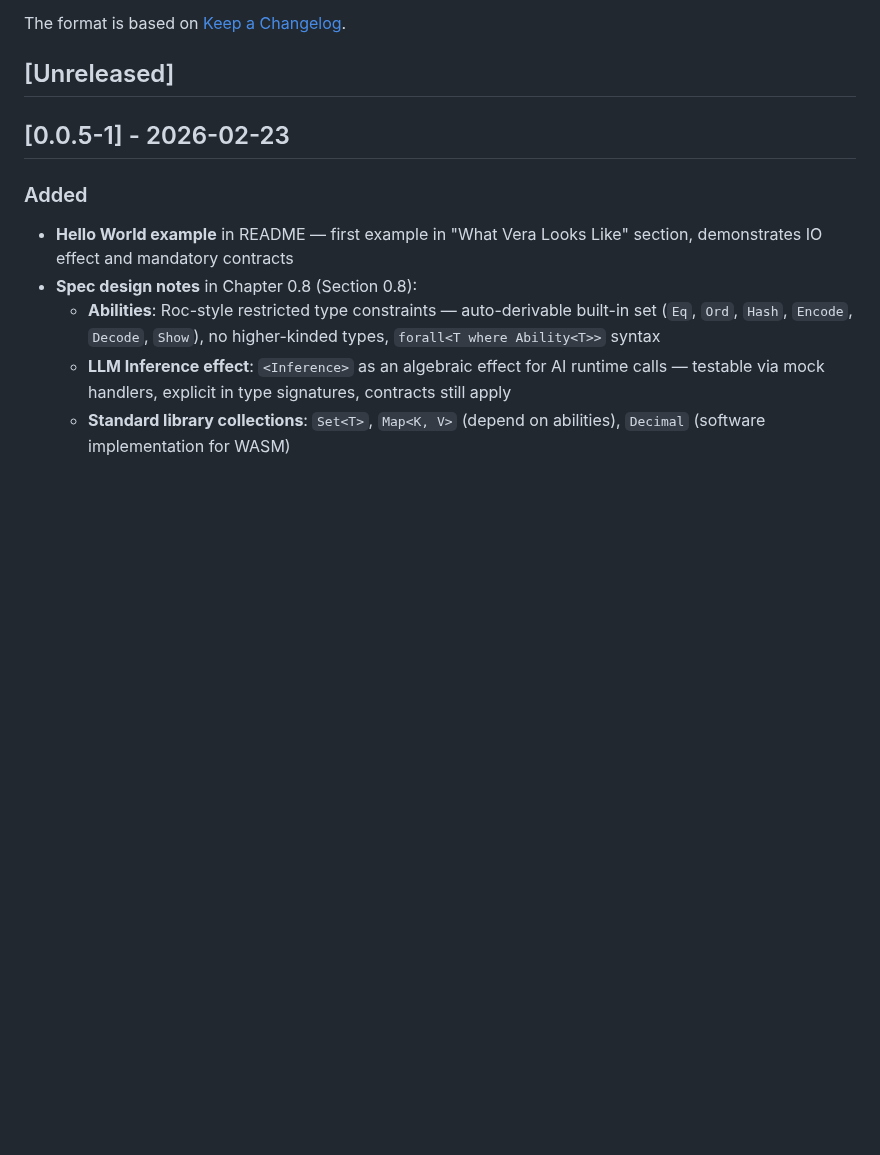
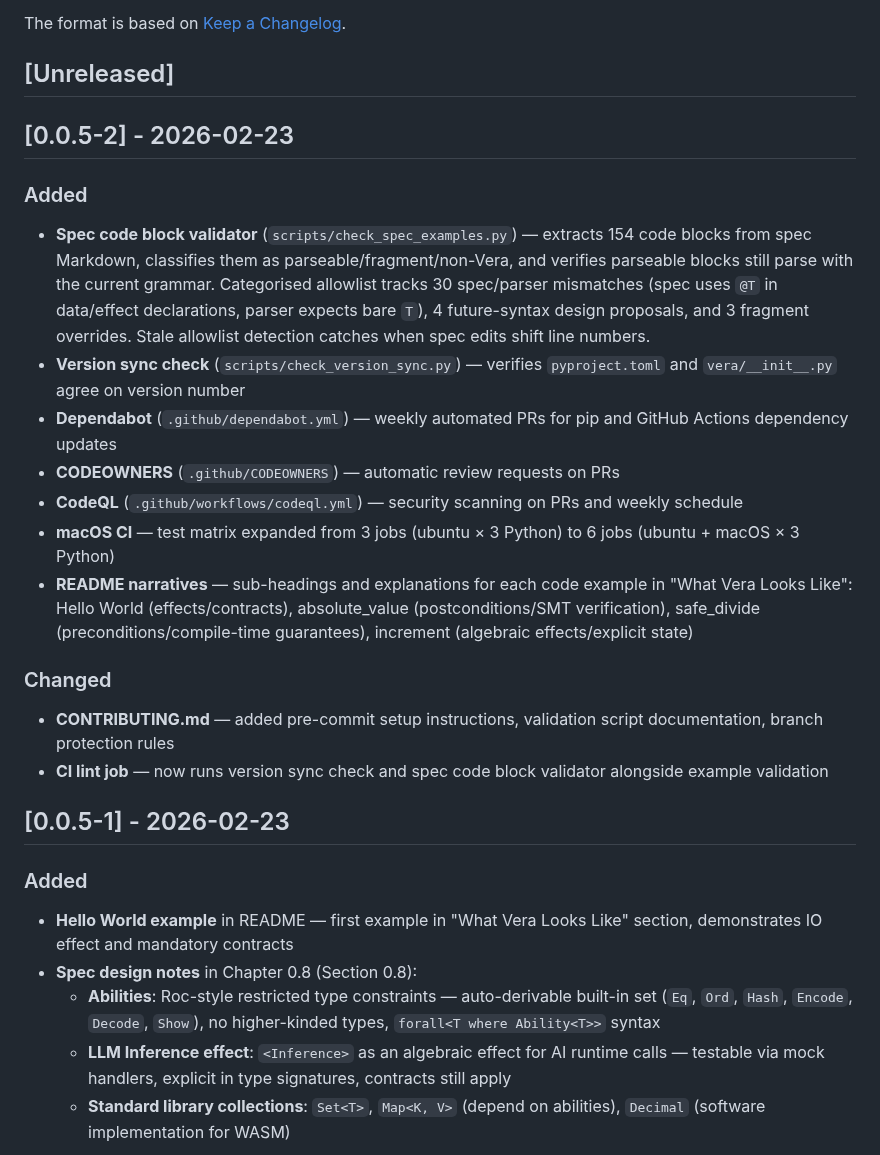
Before and after one commit to aallan/vera, a Markdown page: CHANGELOG.md, the part around the change. Drawn GitHub-style; blank space fills up the shorter version.

Commit message:
Add changelog entry for v0.0.5-2
Co-Authored-By: Claude Opus 4.6 <noreply@anthropic.com>

```diff
--- a/CHANGELOG.md
+++ b/CHANGELOG.md
@@ -5,6 +5,21 @@ All notable changes to this project will be documented in this file.
 The format is based on [Keep a Changelog](https://keepachangelog.com/en/1.1.0/).
 
 ## [Unreleased]
+
+## [0.0.5-2] - 2026-02-23
+
+### Added
+- **Spec code block validator** (`scripts/check_spec_examples.py`) — extracts 154 code blocks from spec Markdown, classifies them as parseable/fragment/non-Vera, and verifies parseable blocks still parse with the current grammar. Categorised allowlist tracks 30 spec/parser mismatches (spec uses `@T` in data/effect declarations, parser expects bare `T`), 4 future-syntax design proposals, and 3 fragment overrides. Stale allowlist detection catches when spec edits shift line numbers.
+- **Version sync check** (`scripts/check_version_sync.py`) — verifies `pyproject.toml` and `vera/__init__.py` agree on version number
+- **Dependabot** (`.github/dependabot.yml`) — weekly automated PRs for pip and GitHub Actions dependency updates
+- **CODEOWNERS** (`.github/CODEOWNERS`) — automatic review requests on PRs
+- **CodeQL** (`.github/workflows/codeql.yml`) — security scanning on PRs and weekly schedule
+- **macOS CI** — test matrix expanded from 3 jobs (ubuntu × 3 Python) to 6 jobs (ubuntu + macOS × 3 Python)
+- **README narratives** — sub-headings and explanations for each code example in "What Vera Looks Like": Hello World (effects/contracts), absolute_value (postconditions/SMT verification), safe_divide (preconditions/compile-time guarantees), increment (algebraic effects/explicit state)
+
+### Changed
+- **CONTRIBUTING.md** — added pre-commit setup instructions, validation script documentation, branch protection rules
+- **CI lint job** — now runs version sync check and spec code block validator alongside example validation
 
 ## [0.0.5-1] - 2026-02-23
 
```
